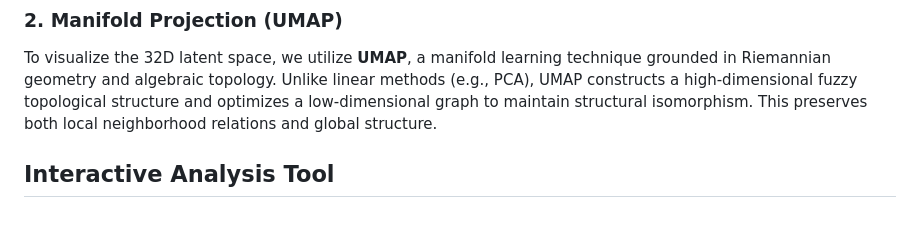
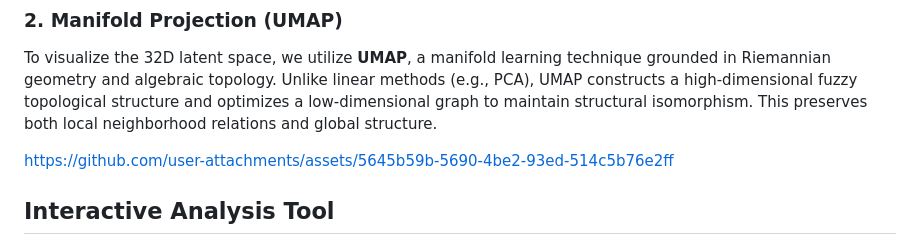
Before and after one commit to BaccoMachine/latent-topology-vis, a Markdown page: README.md, the part around the change. GitHub-like rendering; blank space fills up the shorter version.

Commit message:
Add UMAP visualization link to README
Added a link to the UMAP visualization resources.

```diff
--- a/README.md
+++ b/README.md
@@ -27,6 +27,10 @@ The model is a deep Convolutional Autoencoder designed to learn a compressed, de
 
 ### 2. Manifold Projection (UMAP)
 To visualize the 32D latent space, we utilize **UMAP**, a manifold learning technique grounded in Riemannian geometry and algebraic topology. Unlike linear methods (e.g., PCA), UMAP constructs a high-dimensional fuzzy topological structure and optimizes a low-dimensional graph to maintain structural isomorphism. This preserves both local neighborhood relations and global structure.
+
+
+
+https://github.com/user-attachments/assets/5645b59b-5690-4be2-93ed-514c5b76e2ff
 
 
 
```
